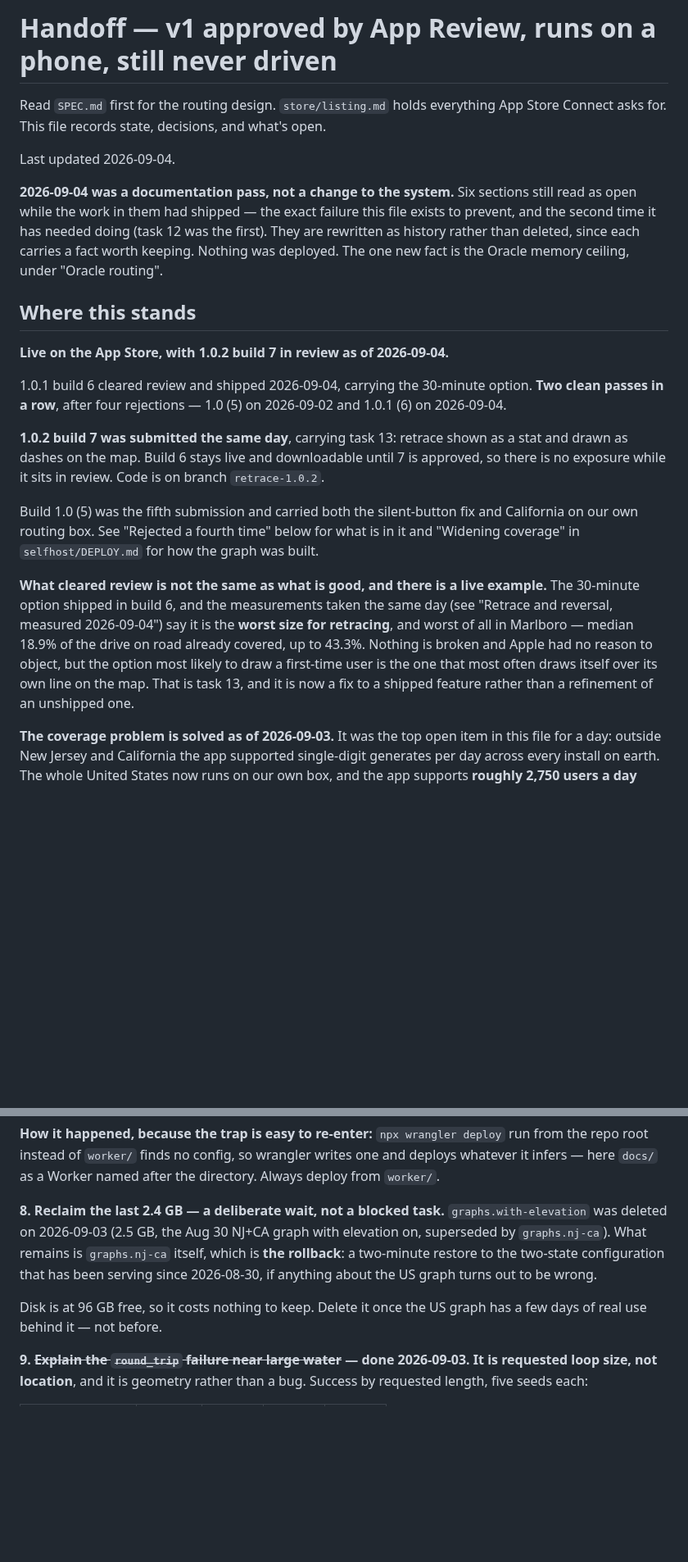
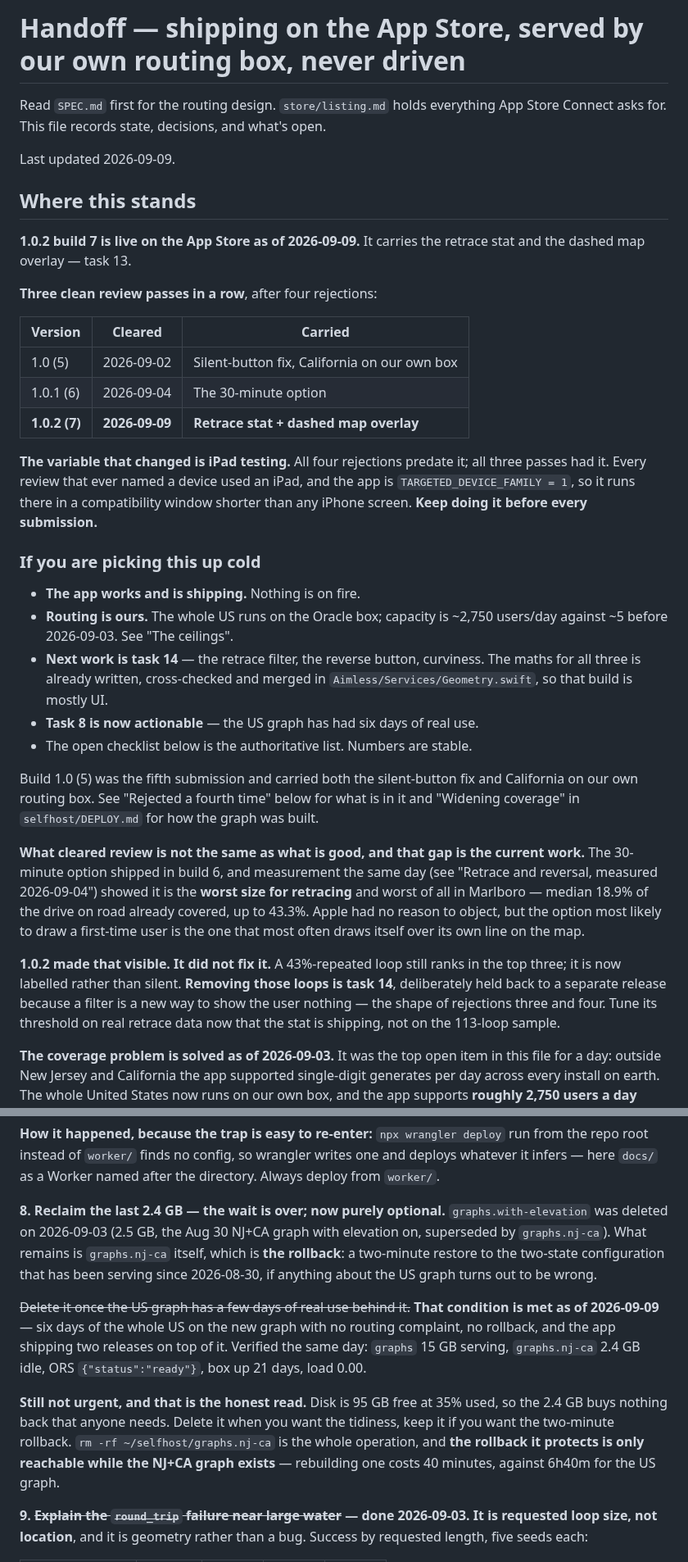
Before and after one commit to bryce141/Aimless, a Markdown page: HANDOFF.md, 2 parts joined by grey strips. Shown at 82% size. GitHub-like rendering; blank space fills up the shorter version.

```diff
--- a/HANDOFF.md
+++ b/HANDOFF.md
@@ -1,44 +1,58 @@
-# Handoff — v1 approved by App Review, runs on a phone, still never driven
+# Handoff — shipping on the App Store, served by our own routing box, never driven
 
 Read `SPEC.md` first for the routing design. `store/listing.md` holds everything
 App Store Connect asks for. This file records state, decisions, and what's open.
 
-Last updated 2026-09-04.
-
-**2026-09-04 was a documentation pass, not a change to the system.** Six
-sections still read as open while the work in them had shipped — the exact
-failure this file exists to prevent, and the second time it has needed doing
-(task 12 was the first). They are rewritten as history rather than deleted,
-since each carries a fact worth keeping. Nothing was deployed. The one new fact
-is the Oracle memory ceiling, under "Oracle routing".
+Last updated 2026-09-09.
 
 ## Where this stands
 
-**Live on the App Store, with 1.0.2 build 7 in review as of 2026-09-04.**
-
-1.0.1 build 6 cleared review and shipped 2026-09-04, carrying the 30-minute
-option. **Two clean passes in a row**, after four rejections — 1.0 (5) on
-2026-09-02 and 1.0.1 (6) on 2026-09-04.
-
-**1.0.2 build 7 was submitted the same day**, carrying task 13: retrace shown as
-a stat and drawn as dashes on the map. Build 6 stays live and downloadable until
-7 is approved, so there is no exposure while it sits in review. Code is on branch
-`retrace-1.0.2`.
+**1.0.2 build 7 is live on the App Store as of 2026-09-09.** It carries the
+retrace stat and the dashed map overlay — task 13.
+
+**Three clean review passes in a row**, after four rejections:
+
+| Version | Cleared | Carried |
+|---|---|---|
+| 1.0 (5) | 2026-09-02 | Silent-button fix, California on our own box |
+| 1.0.1 (6) | 2026-09-04 | The 30-minute option |
+| **1.0.2 (7)** | **2026-09-09** | **Retrace stat + dashed map overlay** |
+
+**The variable that changed is iPad testing.** All four rejections predate it;
+all three passes had it. Every review that ever named a device used an iPad, and
+the app is `TARGETED_DEVICE_FAMILY = 1`, so it runs there in a compatibility
+window shorter than any iPhone screen. **Keep doing it before every submission.**
+
+### If you are picking this up cold
+
+- **The app works and is shipping.** Nothing is on fire.
+- **Routing is ours.** The whole US runs on the Oracle box; capacity is ~2,750
+  users/day against ~5 before 2026-09-03. See "The ceilings".
+- **Next work is task 14** — the retrace filter, the reverse button, curviness.
+  The maths for all three is already written, cross-checked and merged in
+  `Aimless/Services/Geometry.swift`, so that build is mostly UI.
+- **Task 8 is now actionable** — the US graph has had six days of real use.
+- The open checklist below is the authoritative list. Numbers are stable.
 
 Build 1.0 (5) was the fifth submission and carried both the silent-button fix
 and California on our own routing box. See "Rejected a fourth time" below for
 what is in it and "Widening coverage" in `selfhost/DEPLOY.md` for how the graph
 was built.
 
-**What cleared review is not the same as what is good, and there is a live
-example.** The 30-minute option shipped in build 6, and the measurements taken
-the same day (see "Retrace and reversal, measured 2026-09-04") say it is the
-**worst size for retracing**, and worst of all in Marlboro — median 18.9% of the
-drive on road already covered, up to 43.3%. Nothing is broken and Apple had no
-reason to object, but the option most likely to draw a first-time user is the one
-that most often draws itself over its own line on the map. That is task 13, and
-it is now a fix to a shipped feature rather than a refinement of an unshipped
-one.
+**What cleared review is not the same as what is good, and that gap is the
+current work.** The 30-minute option shipped in build 6, and measurement the
+same day (see "Retrace and reversal, measured 2026-09-04") showed it is the
+**worst size for retracing** and worst of all in Marlboro — median 18.9% of the
+drive on road already covered, up to 43.3%. Apple had no reason to object, but
+the option most likely to draw a first-time user is the one that most often draws
+itself over its own line on the map.
+
+**1.0.2 made that visible. It did not fix it.** A 43%-repeated loop still ranks
+in the top three; it is now labelled rather than silent. **Removing those loops
+is task 14**, deliberately held back to a separate release because a filter is a
+new way to show the user nothing — the shape of rejections three and four. Tune
+its threshold on real retrace data now that the stat is shipping, not on the
+113-loop sample.
 
 **The coverage problem is solved as of 2026-09-03.** It was the top open item in
 this file for a day: outside New Jersey and California the app supported
@@ -292,15 +311,25 @@ run from the repo root instead of `worker/` finds no config, so wrangler writes
 one and deploys whatever it infers — here `docs/` as a Worker named after the
 directory. Always deploy from `worker/`.
 
-**8. Reclaim the last 2.4 GB — a deliberate wait, not a blocked task.**
+**8. Reclaim the last 2.4 GB — the wait is over; now purely optional.**
 `graphs.with-elevation` was deleted on 2026-09-03 (2.5 GB, the Aug 30 NJ+CA
 graph with elevation on, superseded by `graphs.nj-ca`). What remains is
 `graphs.nj-ca` itself, which is **the rollback**: a two-minute restore to the
 two-state configuration that has been serving since 2026-08-30, if anything
 about the US graph turns out to be wrong.
 
-Disk is at 96 GB free, so it costs nothing to keep. Delete it once the US graph
-has a few days of real use behind it — not before.
+~~Delete it once the US graph has a few days of real use behind it.~~ **That
+condition is met as of 2026-09-09** — six days of the whole US on the new graph
+with no routing complaint, no rollback, and the app shipping two releases on top
+of it. Verified the same day: `graphs` 15 GB serving, `graphs.nj-ca` 2.4 GB idle,
+ORS `{"status":"ready"}`, box up 21 days, load 0.00.
+
+**Still not urgent, and that is the honest read.** Disk is 95 GB free at 35%
+used, so the 2.4 GB buys nothing back that anyone needs. Delete it when you want
+the tidiness, keep it if you want the two-minute rollback. `rm -rf
+~/selfhost/graphs.nj-ca` is the whole operation, and **the rollback it protects
+is only reachable while the NJ+CA graph exists** — rebuilding one costs 40
+minutes, against 6h40m for the US graph.
 
 **9. ~~Explain the `round_trip` failure near large water~~ — done 2026-09-03.**
 **It is requested loop size, not location**, and it is geometry rather than a
```
Also changed, not shown: other parts of HANDOFF.md (+42 -24 lines).
